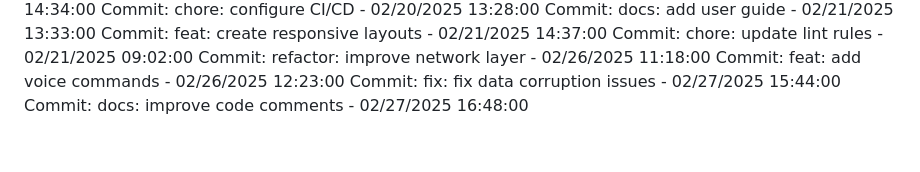
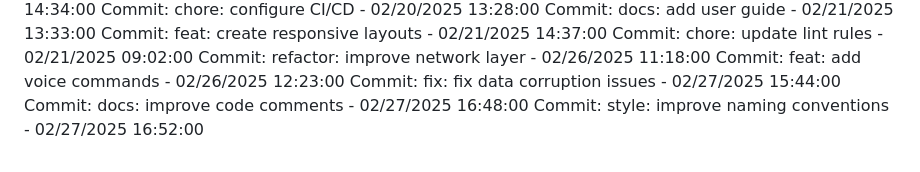
Before and after one commit to Pandiharshan/bus_alert_system, a Markdown page: full stack/SmartDeskLightMonitor/README.md, the part around the change. Drawn GitHub-style.

Commit message:
style: improve naming conventions

```diff
--- a/full stack/SmartDeskLightMonitor/README.md
+++ b/full stack/SmartDeskLightMonitor/README.md
@@ -290,3 +290,4 @@ Commit: refactor: improve network layer - 02/26/2025 11:18:00
 Commit: feat: add voice commands - 02/26/2025 12:23:00
 Commit: fix: fix data corruption issues - 02/27/2025 15:44:00
 Commit: docs: improve code comments - 02/27/2025 16:48:00
+Commit: style: improve naming conventions - 02/27/2025 16:52:00
```
